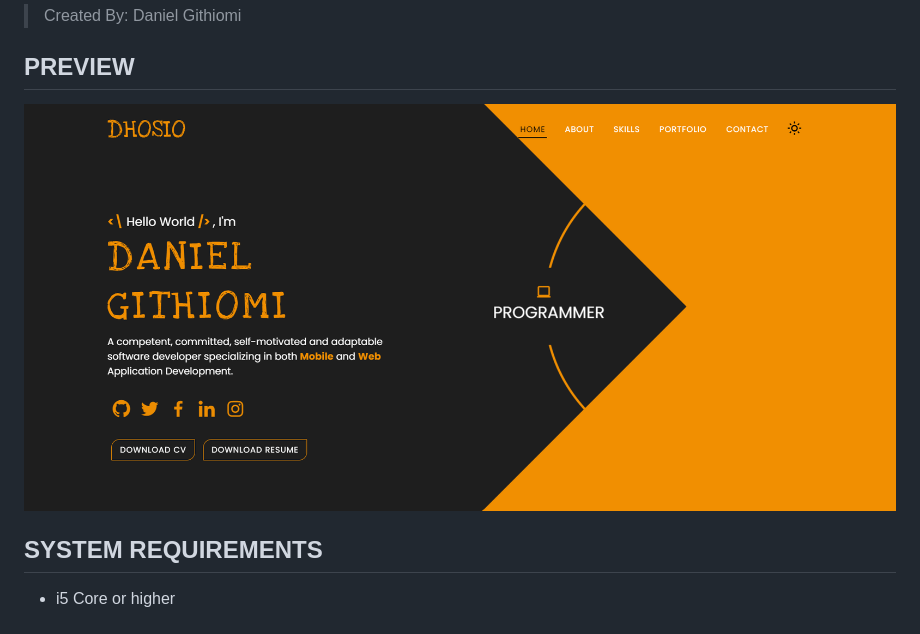
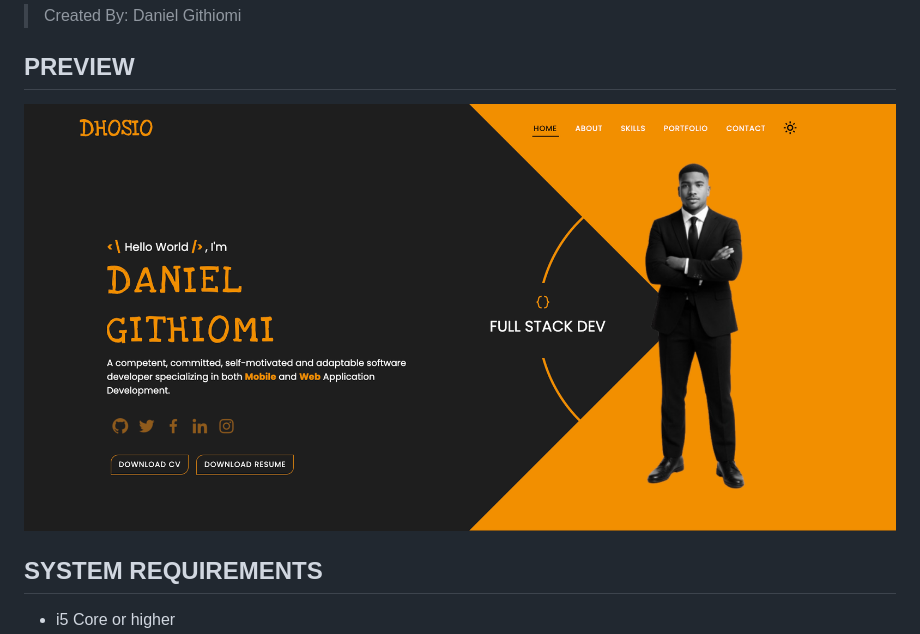
Before and after one commit to danielgithiomi/Daniel-Githiomi, a Markdown page: Readme.md, the part around the change. Drawn GitHub-style; pictures changed too: Assets/Images/UpdatedScreenshot.png (added).

Commit message:
Update: Replaced portfolio preview image with an updated screenshot

```diff
--- a/Readme.md
+++ b/Readme.md
@@ -10,7 +10,7 @@ This is the repository that holds my personal portfolio as a software developer
 
 ## PREVIEW
 
-![Portfolio Preview](Assets/Images/Screenshot.png)
+![Portfolio Preview](Assets/Images/UpdatedScreenshot.png)
 
 ## SYSTEM REQUIREMENTS
 
```
